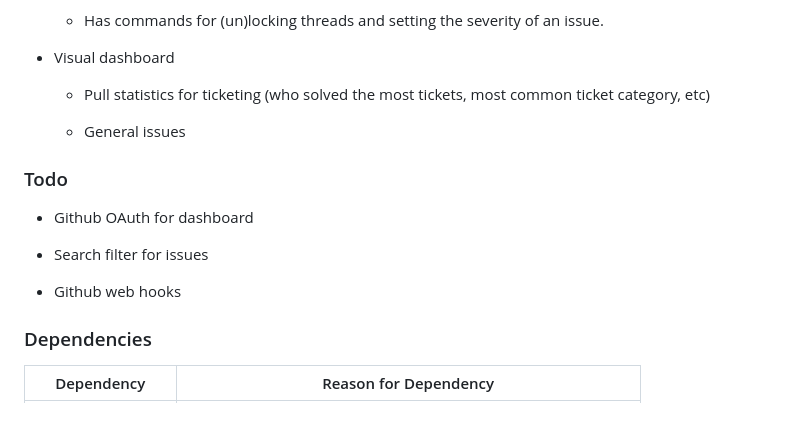
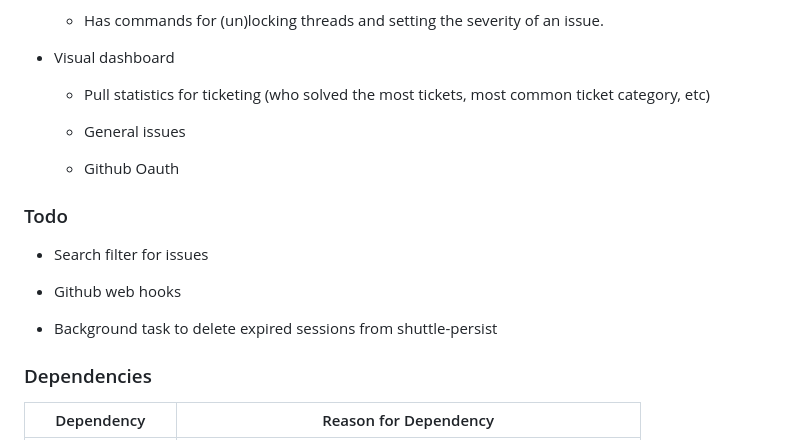
Before and after one commit to joshua-mo-143/shuttlebot, a Markdown page: README.md, the part around the change. Rendered like a GitHub page; blank space fills up the shorter version.

Commit message:
docs: update todo on README.md

```diff
--- a/README.md
+++ b/README.md
@@ -67,13 +67,15 @@ When you're ready, simply run `cargo start` from the project root or `cargo shut
 
   * General issues
 
+  * Github Oauth
+
 ### Todo
-
-* Github OAuth for dashboard
 
 * Search filter for issues
 
 * Github web hooks
+
+* Background task to delete expired sessions from shuttle-persist
 
 ### Dependencies
 
```
